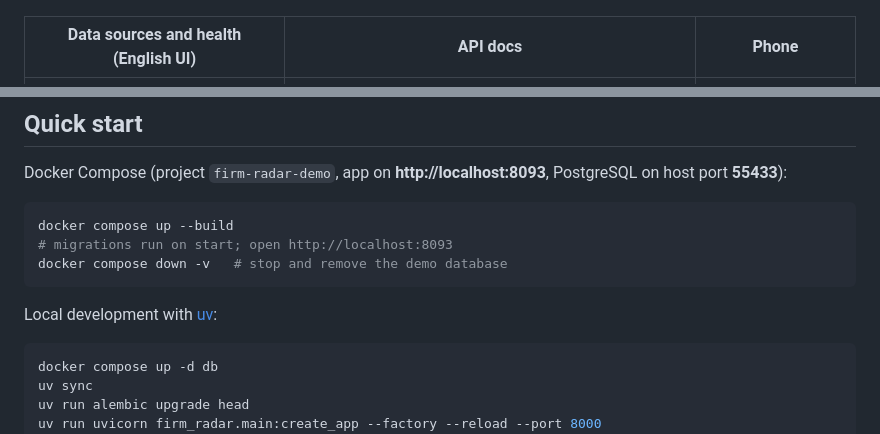
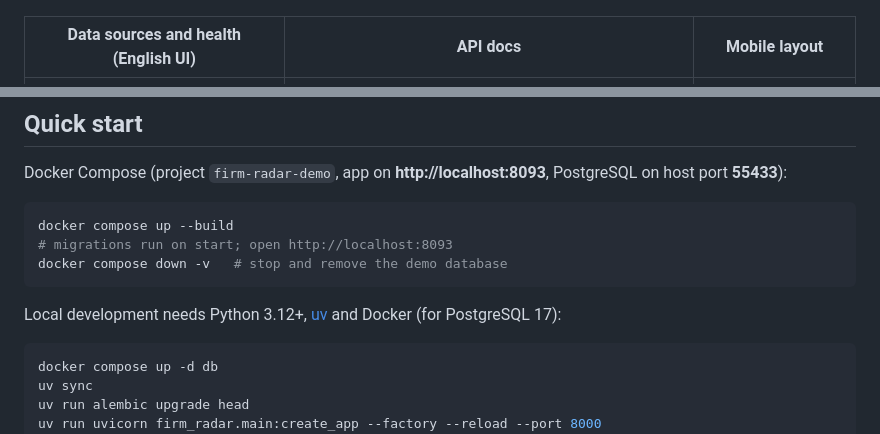
Before and after one commit to MaciejZiel/firm-radar, a Markdown page: README.md, 2 parts joined by grey strips. GitHub-like rendering.

Commit message:
Refresh the README after an audit (#8)
* Rename the mobile screenshot column in the README

* State the local development requirements in the README

````diff
--- a/README.md
+++ b/README.md
@@ -36,7 +36,7 @@ Polish, with an English toggle.
 |---|---|
 | ![Profile](docs/screenshots/profile.png) | ![Timeline](docs/screenshots/timeline-fictional.png) |
 
-| Data sources and health (English UI) | API docs | Phone |
+| Data sources and health (English UI) | API docs | Mobile layout |
 |---|---|---|
 | ![Sources](docs/screenshots/sources-en.png) | ![OpenAPI](docs/screenshots/openapi.png) | ![Mobile](docs/screenshots/mobile.png) |
 
@@ -130,7 +130,8 @@ docker compose up --build
 docker compose down -v   # stop and remove the demo database
 ```
 
-Local development with [uv](https://docs.astral.sh/uv/):
+Local development needs Python 3.12+, [uv](https://docs.astral.sh/uv/) and Docker (for
+PostgreSQL 17):
 
 ```bash
 docker compose up -d db
````
